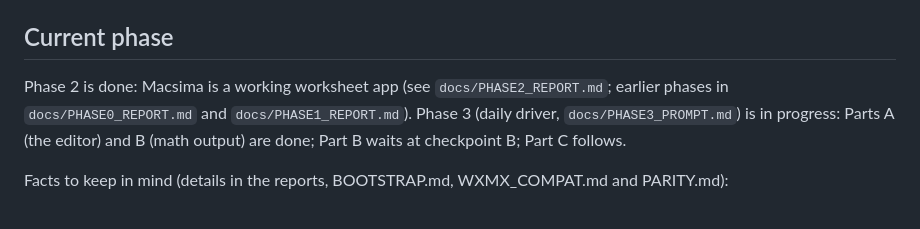
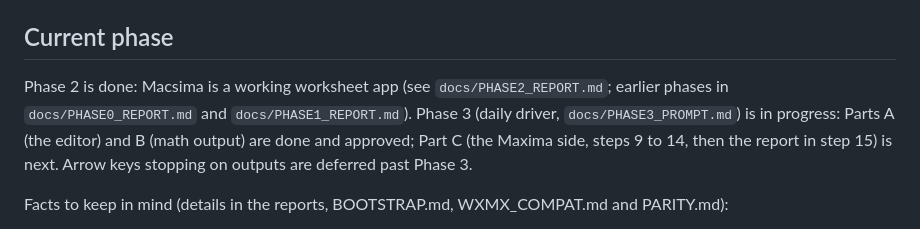
Before and after one commit to escalant3/macsima, a Markdown page: CLAUDE.md, the part around the change. Rendered like a GitHub page.

Commit message:
Close Part B: sideways scrolling of wide math checked by hand; CLAUDE.md points at Part C
Co-Authored-By: Claude Opus 5.5 <noreply@anthropic.com>

```diff
--- a/CLAUDE.md
+++ b/CLAUDE.md
@@ -29,7 +29,7 @@ Read `docs/BOOTSTRAP.md` before any work. Its wire protocol reference and roadma
 - Does my SBCL have threads: `sbcl --noinform --eval '(progn (format t "threads: ~a~%" (if (member :sb-thread *features*) "yes" "no")) (quit))'`
 
 ## Current phase
-Phase 2 is done: Macsima is a working worksheet app (see `docs/PHASE2_REPORT.md`; earlier phases in `docs/PHASE0_REPORT.md` and `docs/PHASE1_REPORT.md`). Phase 3 (daily driver, `docs/PHASE3_PROMPT.md`) is in progress: Parts A (the editor) and B (math output) are done; Part B waits at checkpoint B; Part C follows.
+Phase 2 is done: Macsima is a working worksheet app (see `docs/PHASE2_REPORT.md`; earlier phases in `docs/PHASE0_REPORT.md` and `docs/PHASE1_REPORT.md`). Phase 3 (daily driver, `docs/PHASE3_PROMPT.md`) is in progress: Parts A (the editor) and B (math output) are done and approved; Part C (the Maxima side, steps 9 to 14, then the report in step 15) is next. Arrow keys stopping on outputs are deferred past Phase 3.
 
 Facts to keep in mind (details in the reports, BOOTSTRAP.md, WXMX_COMPAT.md and PARITY.md):
 - **Build the app.** `xcodegen generate && xcodebuild -project Macsima.xcodeproj -scheme Macsima -derivedDataPath .build/xcode build`. All code lives in the package (`MacsimaUI`); `App/Macsima` only holds `@main`.
```
Also changed, not shown: docs/PARITY.md (+1 -1 lines).
